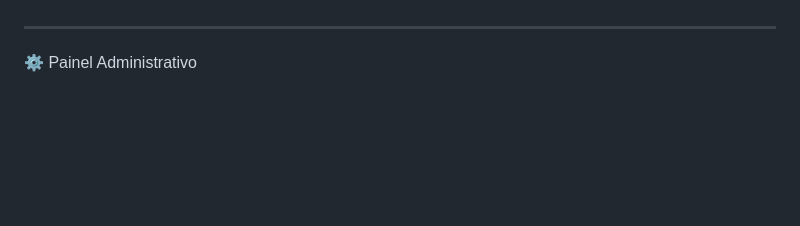
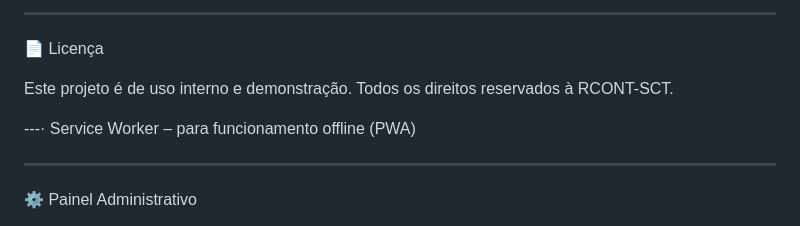
Before and after one commit to Rosem112/Calculadora_IRPF, a Markdown page: README.md, the part around one of its changes. GitHub-like rendering; blank space fills up the shorter version.

```diff
--- a/README.md
+++ b/README.md
@@ -49,3 +111,10 @@ A ferramenta compara os regimes Completo e Simplificado, aplica o redutor da lei
+---
+
+📄 Licença
+
+Este projeto é de uso interno e demonstração. Todos os direitos reservados à RCONT-SCT.
+
+---· Service Worker – para funcionamento offline (PWA)
 
 ---
 
```
Also changed, not shown: other parts of README.md (+91 -29 lines).
